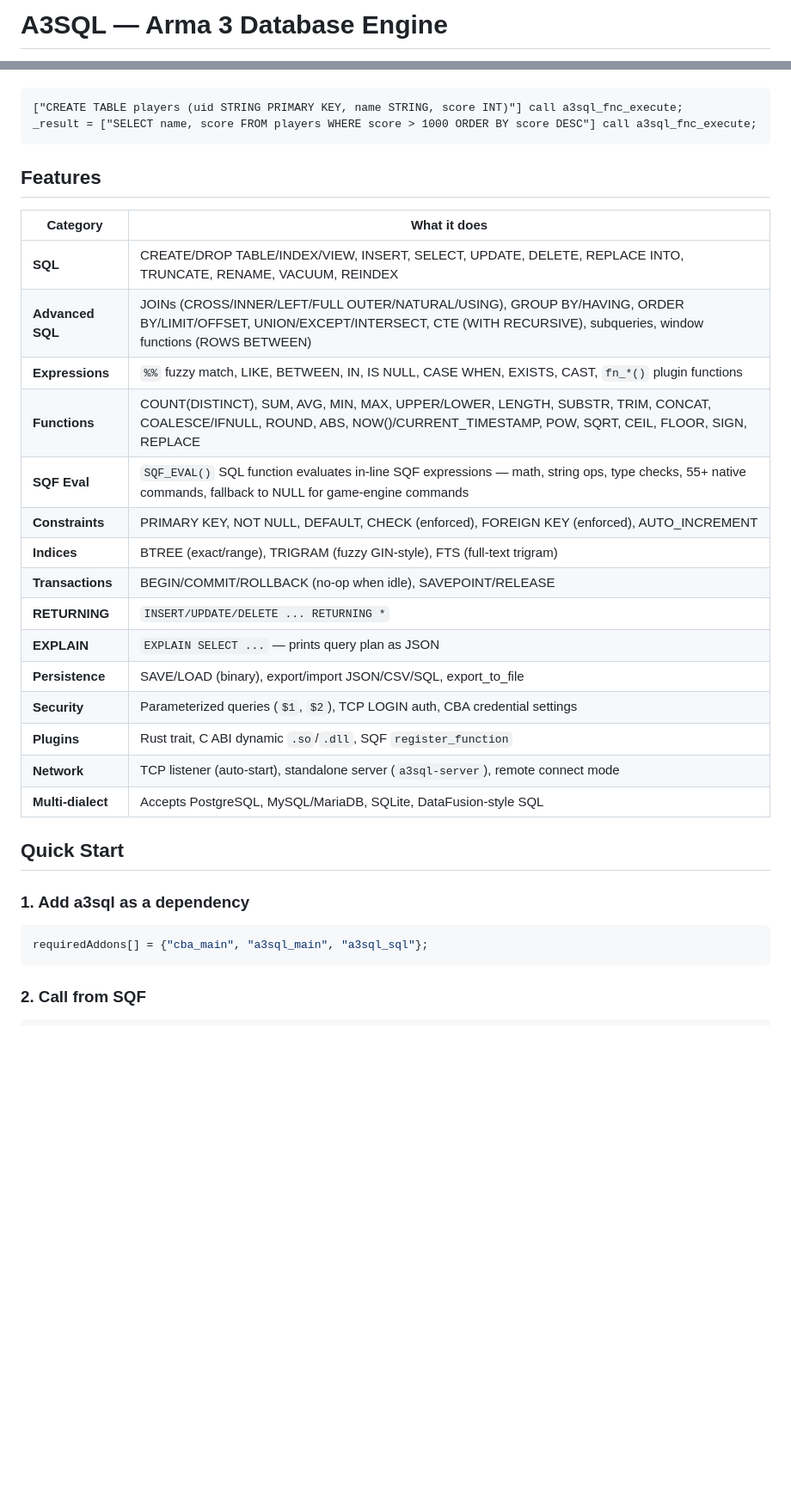
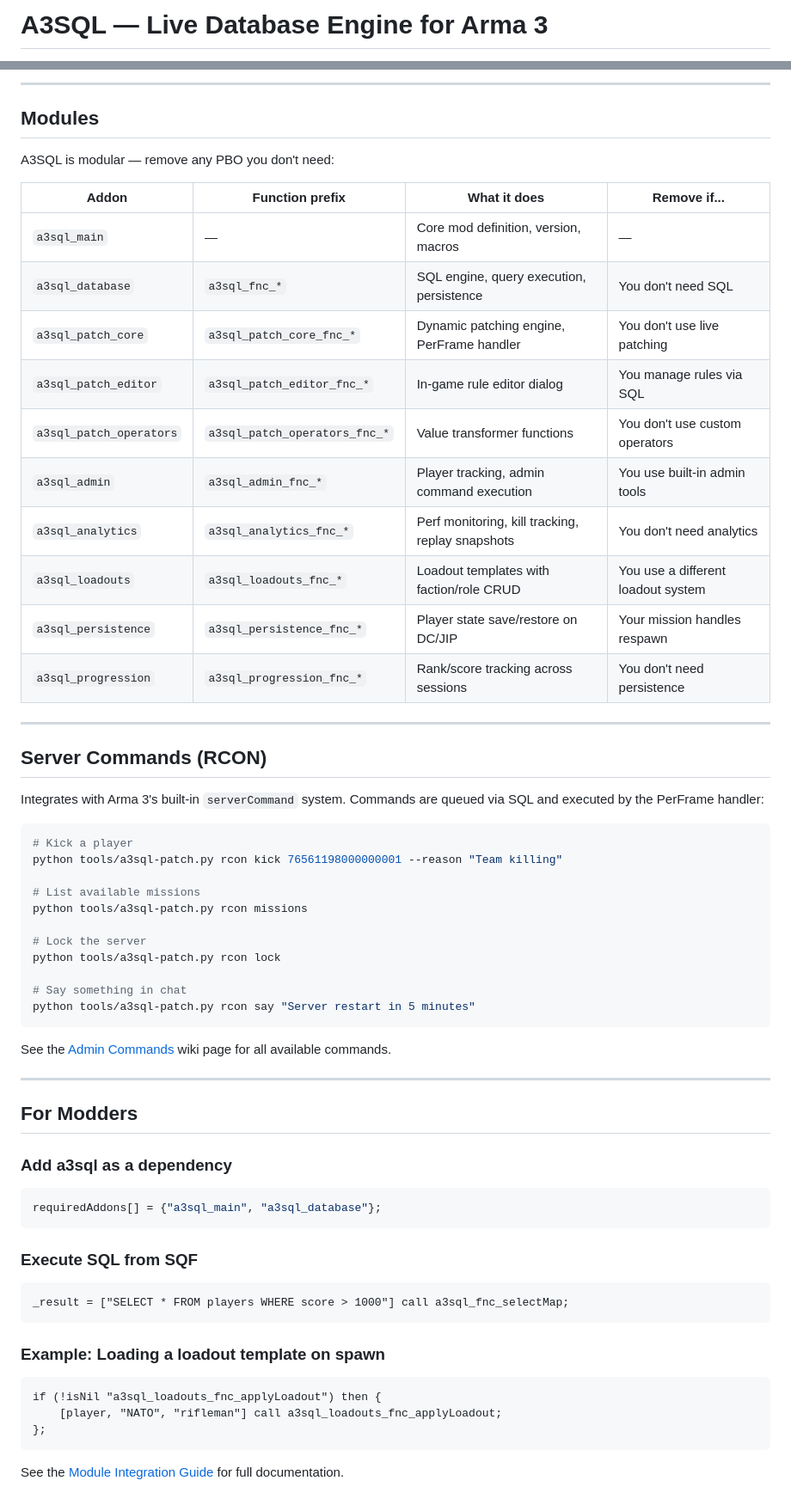
Before and after one commit to lErrorl404l/A3SQL, a Markdown page: README.md, 2 parts joined by grey strips. Shown at 86% size. GitHub-like rendering; blank space fills up the shorter version.

Commit message:
docs: rewrite README from dev tooling to Arma 3 mod perspective (#75)

````diff
--- a/README.md
+++ b/README.md
@@ -1,3 +1,3 @@
-# A3SQL — Arma 3 Database Engine
+# A3SQL — Live Database Engine for Arma 3
 
 [![CI](https://github.com/lErrorl404l/a3sql/actions/workflows/ci.yml/badge.svg)](https://github.com/lErrorl404l/a3sql/actions)
@@ -14,36 +77,67 @@ Rust `callExtension` that lets modders write SQL directly in SQF.
+---
+
+## Modules
+
+A3SQL is modular — remove any PBO you don't need:
+
+| Addon | Function prefix | What it does | Remove if... |
+|-------|----------------|-------------|--------------|
+| `a3sql_main` | — | Core mod definition, version, macros | — |
+| `a3sql_database` | `a3sql_fnc_*` | SQL engine, query execution, persistence | You don't need SQL |
+| `a3sql_patch_core` | `a3sql_patch_core_fnc_*` | Dynamic patching engine, PerFrame handler | You don't use live patching |
+| `a3sql_patch_editor` | `a3sql_patch_editor_fnc_*` | In-game rule editor dialog | You manage rules via SQL |
+| `a3sql_patch_operators` | `a3sql_patch_operators_fnc_*` | Value transformer functions | You don't use custom operators |
+| `a3sql_admin` | `a3sql_admin_fnc_*` | Player tracking, admin command execution | You use built-in admin tools |
+| `a3sql_analytics` | `a3sql_analytics_fnc_*` | Perf monitoring, kill tracking, replay snapshots | You don't need analytics |
+| `a3sql_loadouts` | `a3sql_loadouts_fnc_*` | Loadout templates with faction/role CRUD | You use a different loadout system |
+| `a3sql_persistence` | `a3sql_persistence_fnc_*` | Player state save/restore on DC/JIP | Your mission handles respawn |
+| `a3sql_progression` | `a3sql_progression_fnc_*` | Rank/score tracking across sessions | You don't need persistence |
+
+---
+
+## Server Commands (RCON)
+
+Integrates with Arma 3's built-in `serverCommand` system. Commands are queued via SQL and executed by the PerFrame handler:
+
+```bash
+# Kick a player
+python tools/a3sql-patch.py rcon kick 76561198000000001 --reason "Team killing"
+
+# List available missions
+python tools/a3sql-patch.py rcon missions
+
+# Lock the server
+python tools/a3sql-patch.py rcon lock
+
+# Say something in chat
+python tools/a3sql-patch.py rcon say "Server restart in 5 minutes"
+```
+
+See the [Admin Commands](https://github.com/lErrorl404l/a3sql/wiki/Admin-Commands) wiki page for all available commands.
+
+---
+
+## For Modders
+
+### Add a3sql as a dependency
+
+```cpp
+requiredAddons[] = {"a3sql_main", "a3sql_database"};
+```
+
+### Execute SQL from SQF
 
 ```sqf
-["CREATE TABLE players (uid STRING PRIMARY KEY, name STRING, score INT)"] call a3sql_fnc_execute;
-_result = ["SELECT name, score FROM players WHERE score > 1000 ORDER BY score DESC"] call a3sql_fnc_execute;
+_result = ["SELECT * FROM players WHERE score > 1000"] call a3sql_fnc_selectMap;
 ```
 
-## Features
+### Example: Loading a loadout template on spawn
 
-| Category | What it does |
-|----------|-------------|
-| **SQL** | CREATE/DROP TABLE/INDEX/VIEW, INSERT, SELECT, UPDATE, DELETE, REPLACE INTO, TRUNCATE, RENAME, VACUUM, REINDEX |
-| **Advanced SQL** | JOINs (CROSS/INNER/LEFT/FULL OUTER/NATURAL/USING), GROUP BY/HAVING, ORDER BY/LIMIT/OFFSET, UNION/EXCEPT/INTERSECT, CTE (WITH RECURSIVE), subqueries, window functions (ROWS BETWEEN) |
-| **Expressions** | `%%` fuzzy match, LIKE, BETWEEN, IN, IS NULL, CASE WHEN, EXISTS, CAST, `fn_*()` plugin functions |
-| **Functions** | COUNT(DISTINCT), SUM, AVG, MIN, MAX, UPPER/LOWER, LENGTH, SUBSTR, TRIM, CONCAT, COALESCE/IFNULL, ROUND, ABS, NOW()/CURRENT_TIMESTAMP, POW, SQRT, CEIL, FLOOR, SIGN, REPLACE |
-| **SQF Eval** | `SQF_EVAL()` SQL function evaluates in-line SQF expressions — math, string ops, type checks, 55+ native commands, fallback to NULL for game-engine commands |
-| **Constraints** | PRIMARY KEY, NOT NULL, DEFAULT, CHECK (enforced), FOREIGN KEY (enforced), AUTO_INCREMENT |
-| **Indices** | BTREE (exact/range), TRIGRAM (fuzzy GIN-style), FTS (full-text trigram) |
-| **Transactions** | BEGIN/COMMIT/ROLLBACK (no-op when idle), SAVEPOINT/RELEASE |
-| **RETURNING** | `INSERT/UPDATE/DELETE ... RETURNING *` |
-| **EXPLAIN** | `EXPLAIN SELECT ...` — prints query plan as JSON |
-| **Persistence** | SAVE/LOAD (binary), export/import JSON/CSV/SQL, export_to_file |
-| **Security** | Parameterized queries (`$1`, `$2`), TCP LOGIN auth, CBA credential settings |
-| **Plugins** | Rust trait, C ABI dynamic `.so`/`.dll`, SQF `register_function` |
-| **Network** | TCP listener (auto-start), standalone server (`a3sql-server`), remote connect mode |
-| **Multi-dialect** | Accepts PostgreSQL, MySQL/MariaDB, SQLite, DataFusion-style SQL |
-
-## Quick Start
-
-### 1. Add a3sql as a dependency
-
-```cpp
-requiredAddons[] = {"cba_main", "a3sql_main", "a3sql_sql"};
+```sqf
+if (!isNil "a3sql_loadouts_fnc_applyLoadout") then {
+    [player, "NATO", "rifleman"] call a3sql_loadouts_fnc_applyLoadout;
+};
 ```
 
-### 2. Call from SQF
+See the [Module Integration Guide](https://github.com/lErrorl404l/a3sql/wiki/Module-Guide) for full documentation.
 
````
Also changed, not shown: other parts of README.md (+96 -102 lines).
